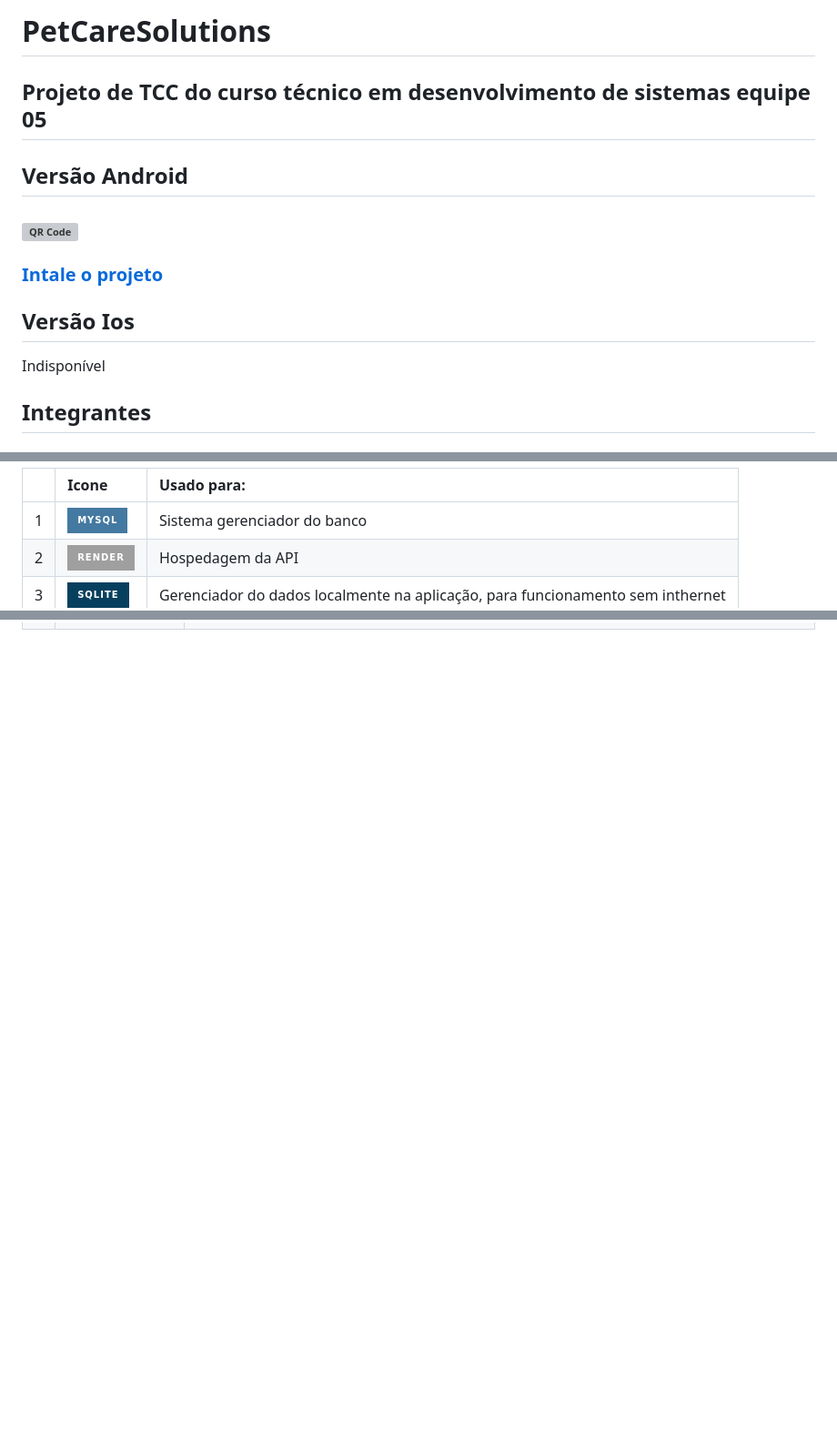
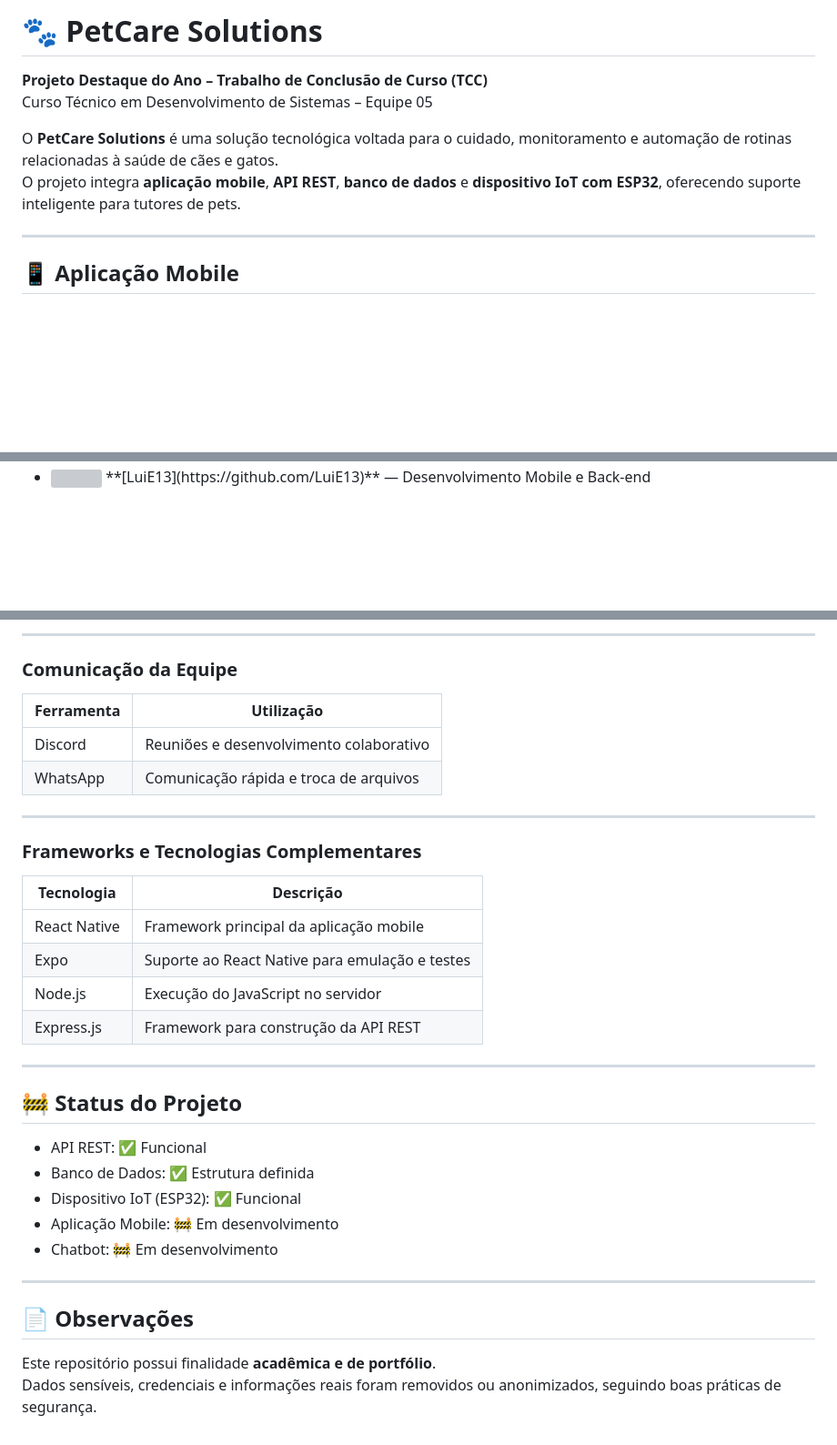
Before and after one commit to Withorya/PetCare-Solutions, a Markdown page: README.md, 3 parts joined by grey strips. Shown at 91% size. Rendered like a GitHub page; badges without logos; blank space fills up the shorter version; grey boxes are pictures that could not be loaded.

```diff
--- a/README.md
+++ b/README.md
@@ -1,13 +1,14 @@
-# PetCareSolutions
+# 🐾 PetCare Solutions
 
-## Projeto de TCC do curso técnico em desenvolvimento de sistemas equipe 05
+**Projeto Destaque do Ano – Trabalho de Conclusão de Curso (TCC)**
+Curso Técnico em Desenvolvimento de Sistemas – Equipe 05
 
-## Versão Android
-### <img src="qrcode.png" alt="QR Code" width="200" height="200">
-### [Intale o projeto](https://expo.dev/accounts/luie/projects/petCareSolutions/builds/c2a0f35e-525d-4f48-adac-5757e8caf33f)
+O **PetCare Solutions** é uma solução tecnológica voltada para o cuidado, monitoramento
+e automação de rotinas relacionadas à saúde de cães e gatos.
+O projeto integra **aplicação mobile**, **API REST**, **banco de dados** e
+**dispositivo IoT com ESP32**, oferecendo suporte inteligente para tutores de pets.
 
-## Versão Ios
-Indisponível
+---
 
-## Integrantes
+## 📱 Aplicação Mobile
 
@@ -38,7 +35,4 @@ Indisponível
 
-|     | Icone                         | Usado para:            |
-| :-: | :---------------------------- | :-------------------- |
-| 1   | ![MySQL](https://img.shields.io/badge/mysql-4479A1.svg?style=for-the-badge&logo=mysql&logoColor=white) | Sistema gerenciador do banco       |
-| 2   | ![Render](https://img.shields.io/badge/Render-%46E3B7.svg?style=for-the-badge&logo=render&logoColor=white) | Hospedagem da API  |
-| 3   | ![SQLite](https://img.shields.io/badge/sqlite-%2307405e.svg?style=for-the-badge&logo=sqlite&logoColor=white) | Gerenciador do dados localmente na aplicação, para funcionamento sem inthernet |
+- <img src="https://cdn.jsdelivr.net/gh/devicons/devicon/icons/github/github-original.svg" width="20"/>
+  **[LuiE13](https://github.com/LuiE13)** — Desenvolvimento Mobile e Back-end
 
@@ -93,0 +112,37 @@ Indisponível
+---
+
+### Comunicação da Equipe
+
+| Ferramenta | Utilização |
+|-----------|-----------|
+| Discord | Reuniões e desenvolvimento colaborativo |
+| WhatsApp | Comunicação rápida e troca de arquivos |
+
+---
+
+### Frameworks e Tecnologias Complementares
+
+| Tecnologia | Descrição |
+|-----------|----------|
+| React Native | Framework principal da aplicação mobile |
+| Expo | Suporte ao React Native para emulação e testes |
+| Node.js | Execução do JavaScript no servidor |
+| Express.js | Framework para construção da API REST |
+
+---
+
+## 🚧 Status do Projeto
+
+- API REST: ✅ Funcional
+- Banco de Dados: ✅ Estrutura definida
+- Dispositivo IoT (ESP32): ✅ Funcional
+- Aplicação Mobile: 🚧 Em desenvolvimento
+- Chatbot: 🚧 Em desenvolvimento
+
+---
+
+## 📄 Observações
+
+Este repositório possui finalidade **acadêmica e de portfólio**.
+Dados sensíveis, credenciais e informações reais foram removidos ou anonimizados,
+seguindo boas práticas de segurança.
```
Also changed, not shown: other parts of README.md (+73 -53 lines).
